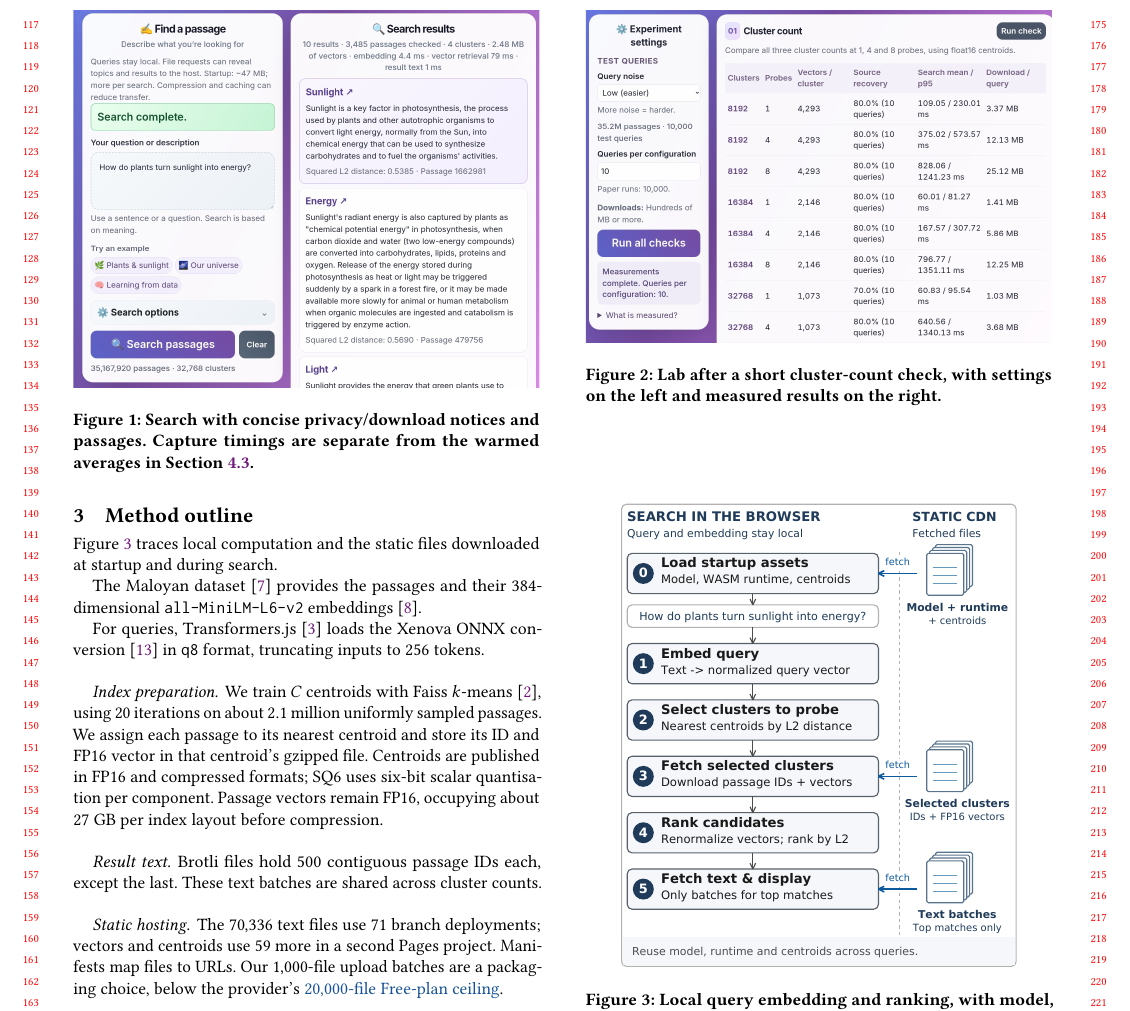
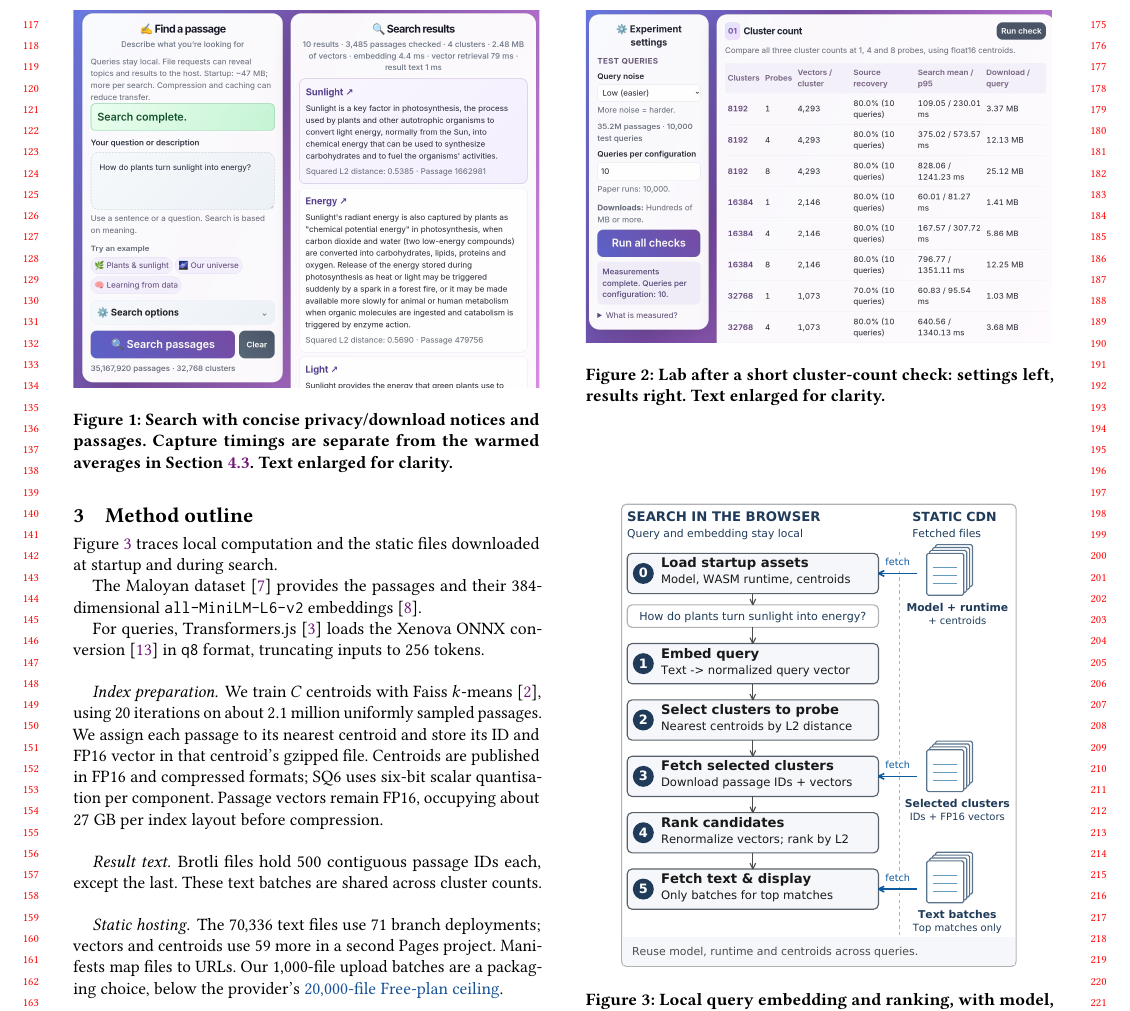
Before and after one commit to DavidDenisov/ANN-on-the-Web, a LaTeX paper (paper/main.tex): part of page 2 of 4, cut so that both start at the same text. Compiled offline with pdfLaTeX.

Commit message:
Note enlarged text in both demo captions

```diff
--- a/paper/main.tex
+++ b/paper/main.tex
@@ -78,7 +78,7 @@ The lab (Figure~\ref{fig:lab-demo}) offers noise presets and checks for cluster
 \centering
 \includegraphics[trim=0 110bp 16bp 168bp,clip,width=\columnwidth]{screenshots/search-desktop.jpg}
 \Description{Current search interface showing privacy and download notices with the question form on the left and ranked Wikipedia passages with timings on the right.}
-\caption{Search with concise privacy/download notices and passages. Capture timings are separate from the warmed averages in Section~\ref{sec:client-costs}.}
+\caption{Search with concise privacy/download notices and passages. Capture timings are separate from the warmed averages in Section~\ref{sec:client-costs}. Text enlarged for clarity.}
 \label{fig:search-demo}
 \end{minipage}\hfill
 \begin{minipage}[t]{\columnwidth}
@@ -86,7 +86,7 @@ The lab (Figure~\ref{fig:lab-demo}) offers noise presets and checks for cluster
 \centering
 \includegraphics[trim=0 10bp 16bp 152bp,clip,width=\columnwidth]{screenshots/lab-desktop.jpg}
 \Description{Lab after a short cluster-count check. The left sidebar shows noise and query-count controls, a download warning and expandable measurement details; measured result rows appear on the right.}
-\caption{Lab after a short cluster-count check, with settings on the left and measured results on the right.}
+\caption{Lab after a short cluster-count check: settings left, results right. Text enlarged for clarity.}
 \label{fig:lab-demo}
 \end{minipage}
 \end{figure*}
```
Also changed, not shown: paper/main.pdf.
